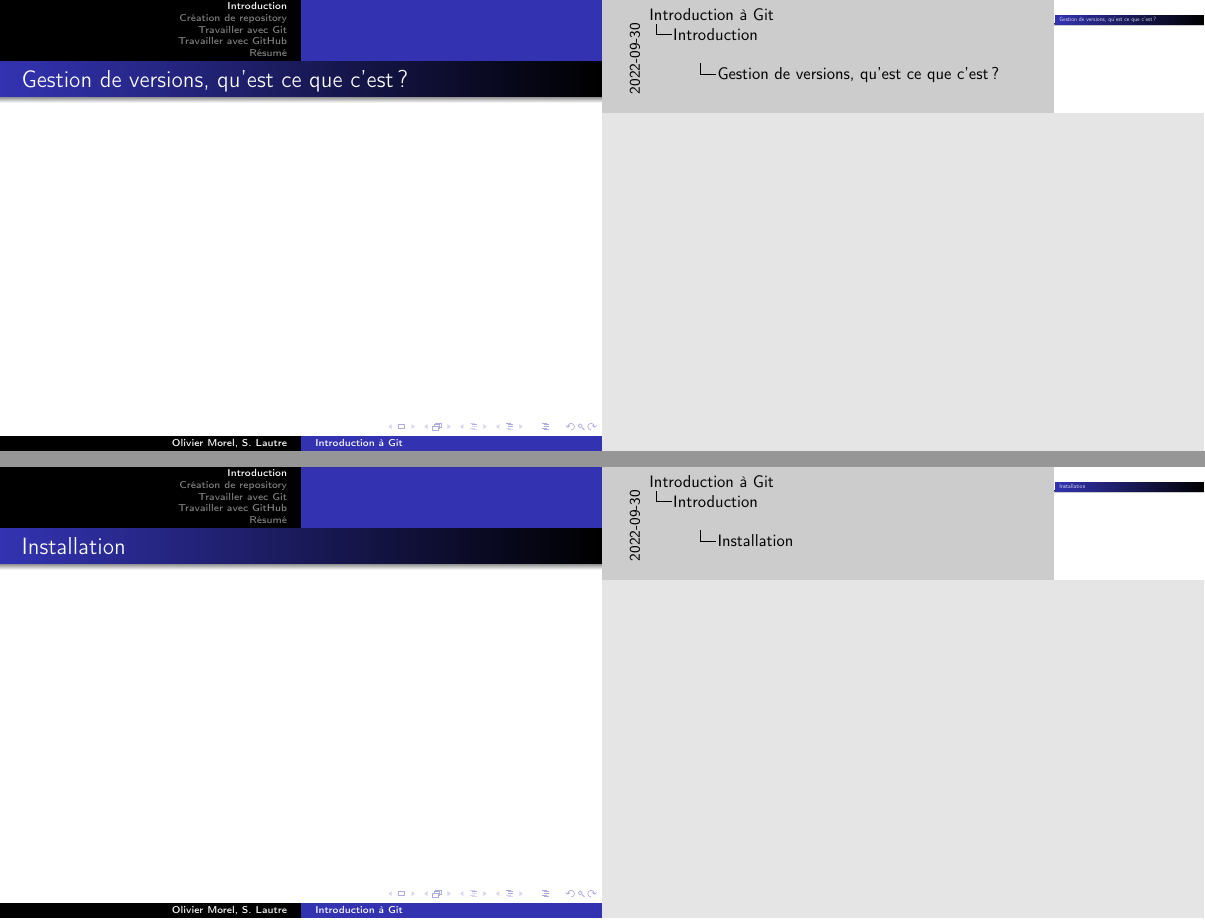
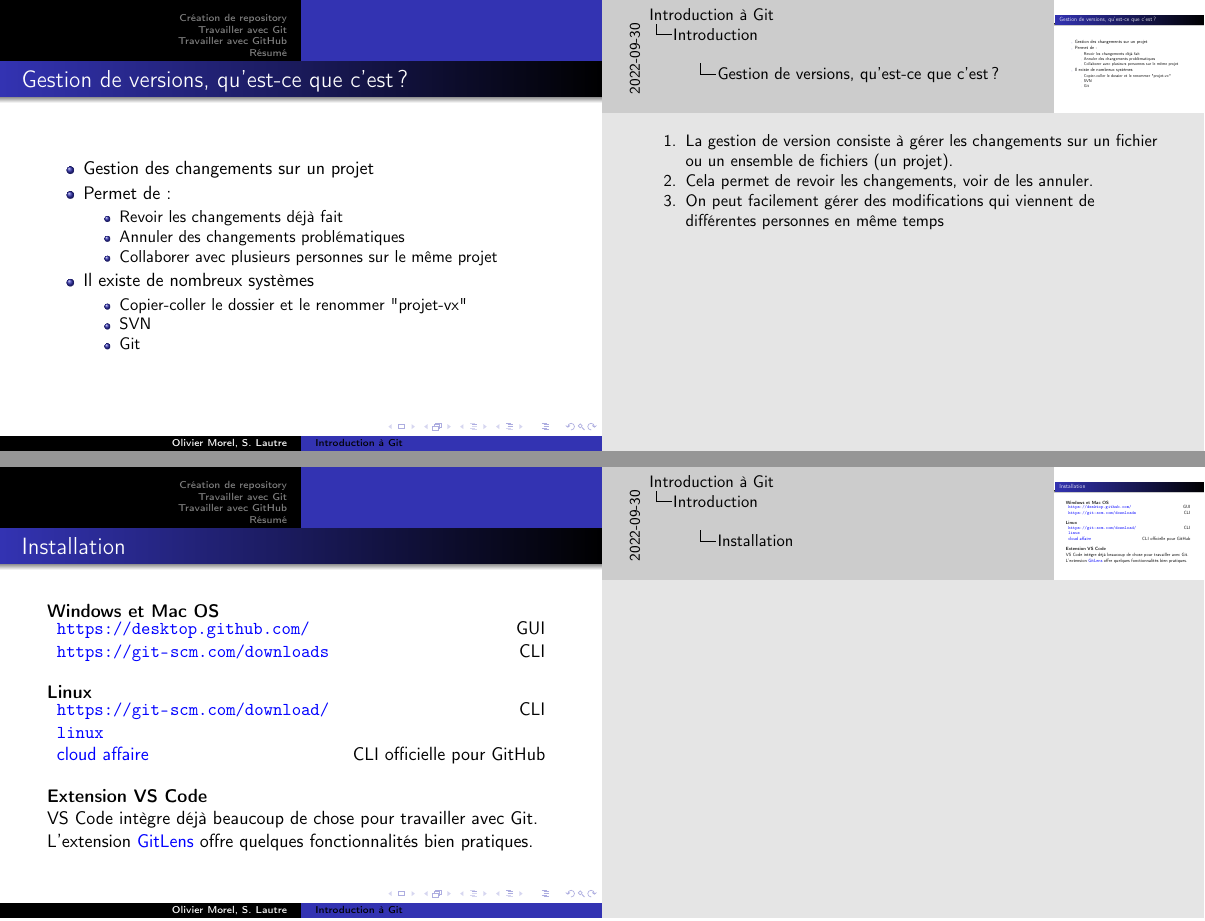
Before and after one commit to morel-olivier/cours-coaching-outils-2022, LaTeX slides (git/cours-git.tex): pages 3 and 6 of 19, joined at a grey line. Compiled offline with pdfLaTeX.

Commit message:
Intro first draft
Missing picture for difference between Git and GitHub
Improve presenter note

```diff
--- a/git/cours-git.tex
+++ b/git/cours-git.tex
@@ -5,7 +5,7 @@
 \documentclass{beamer}
 
 \mode<presentation> {
-  \usetheme{Warsaw}
+  \usetheme{Warsaw}	% use metropolis
   %\setbeamercovered{transparent}	% donne un aperçu des élement cachés en transparence
 }
 
@@ -15,7 +15,15 @@
 \usepackage[utf8]{inputenc}
 \usepackage[T1]{fontenc}
 
-\usepackage{}
+\usepackage{tabularx}
+\usepackage{hyperref}
+\hypersetup{
+	colorlinks=true,
+	linkcolor=black,
+	filecolor=black,
+	urlcolor=blue,
+	breaklinks=true,
+}
 
 \title{Introduction à Git}
 
@@ -58,12 +68,35 @@
 
 \section{Introduction}
 
-\begin{frame}{Gestion de versions, qu'est ce que c'est?}
+\begin{frame}{Gestion de versions, qu'est-ce que c'est ?}
+	\begin{itemize}
+		\item Gestion des changements sur un projet
+		\note[item]{La gestion de version consiste à gérer les changements sur un fichier ou un ensemble de fichiers (un projet).}
+		\item Permet de :
+			\begin{itemize}
+				\item Revoir les changements déjà fait
 
+				\item Annuler des changements problématiques
+				\note[item]{Cela permet de revoir les changements, voir de les annuler.}
+				\item Collaborer avec plusieurs personnes sur le même projet
+				\note[item]{On peut facilement gérer des modifications qui viennent de différentes personnes en même temps}
+			\end{itemize}
+		\item Il existe de nombreux systèmes
+			\begin{itemize}
+				\item Copier-coller le dossier et le renommer "projet-vx"
+				\item SVN
+				\item Git
+			\end{itemize}
+	\end{itemize}
 \end{frame}
 
 \begin{frame}{Git}
-
+	\begin{itemize}
+		\item Créé en 2005 par Linus Torvalds pour le développement du Kernel Linux
+		\item Appartient à la catégorie des systèmes de contrôle de version \textbf{distribué}
+		\note[item]{C'est un système distribué. Cela veut dire que chaque utilisateur possède une copie complète du projet. Ce qui permet de ne pas dépendre d'un serveur central.}
+		\item C'est un des systèmes les plus utilisés dans le monde, encore plus l'open source
+	\end{itemize}
 \end{frame}
 
 \begin{frame}{Git is not GitHub}
@@ -71,7 +109,29 @@
 \end{frame}
 
 \begin{frame}{Installation}
+	\textbf{Windows et Mac OS}
 
+	\begin{tabularx}{\textwidth}{Xr}
+	\url{https://desktop.github.com/}	& GUI 	\\
+	\url{https://git-scm.com/downloads}	& CLI
+	\end{tabularx}
+
+	\bigskip
+
+	\textbf{Linux}
+
+	\begin{tabularx}{\textwidth}{Xr}
+		\url{https://git-scm.com/download/linux}	& CLI 	\\
+		\href{https://cloudaffaire.com/how-to-install-and-configure-github-cli-gh/}{cloud affaire}		& CLI officielle pour GitHub
+	\end{tabularx}
+
+	\bigskip
+
+	\textbf{Extension VS Code}
+
+	VS Code intègre déjà beaucoup de chose pour travailler avec Git.
+
+	L'extension \href{https://marketplace.visualstudio.com/items?itemName=eamodio.gitlens}{GitLens} offre quelques fonctionnalités bien pratiques.
 \end{frame}
 
 \section{Création de repository}
```
Also changed, not shown: git/cours-git.pdf, git/cours-git.tex (9 more changed lines).
